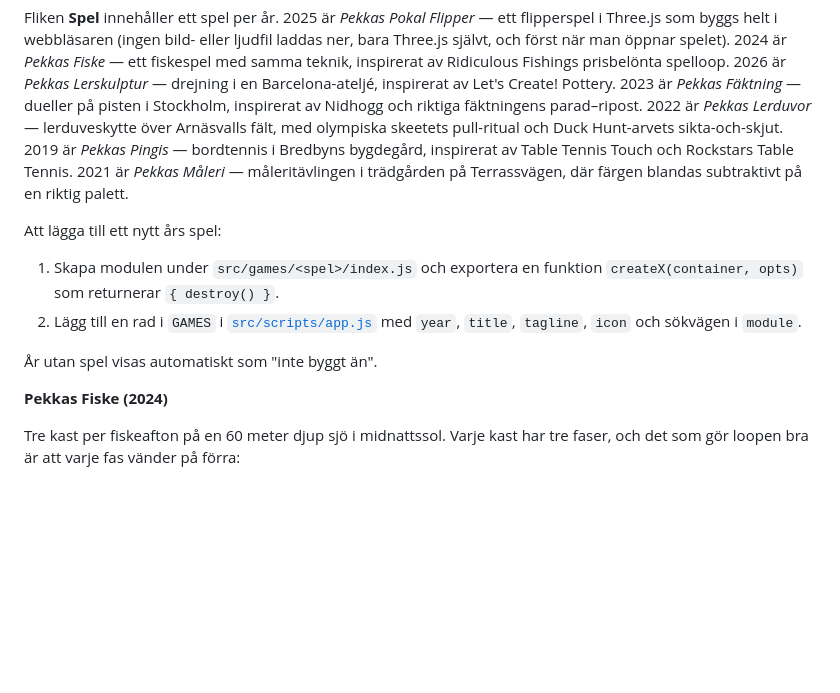
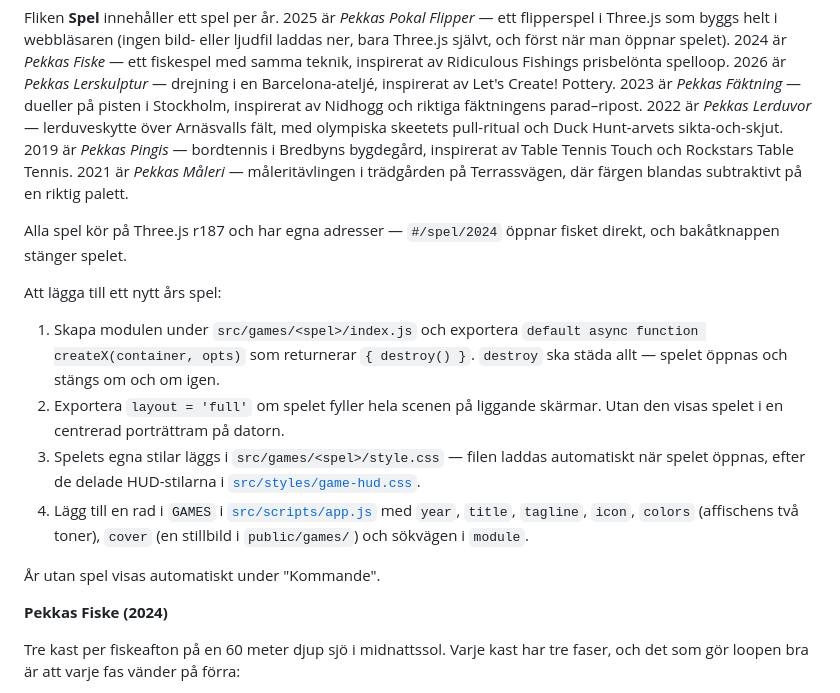
Before and after one commit to olovmelander/pekkas-pokal, a Markdown page: README.md, the part around one of its changes. Drawn GitHub-style; blank space fills up the shorter version.

```diff
--- a/README.md
+++ b/README.md
@@ -100,14 +100,25 @@ Table Tennis Touch och Rockstars Table Tennis.
 2021 är *Pekkas Måleri* — måleritävlingen i trädgården på Terrassvägen,
 där färgen blandas subtraktivt på en riktig palett.
 
+Alla spel kör på Three.js r187 och har egna adresser — `#/spel/2024` öppnar
+fisket direkt, och bakåtknappen stänger spelet.
+
 Att lägga till ett nytt års spel:
 
-1. Skapa modulen under `src/games/<spel>/index.js` och exportera en funktion
-   `createX(container, opts)` som returnerar `{ destroy() }`.
-2. Lägg till en rad i `GAMES` i [`src/scripts/app.js`](src/scripts/app.js) med
-   `year`, `title`, `tagline`, `icon` och sökvägen i `module`.
+1. Skapa modulen under `src/games/<spel>/index.js` och exportera
+   `default async function createX(container, opts)` som returnerar
+   `{ destroy() }`. `destroy` ska städa allt — spelet öppnas och stängs om
+   och om igen.
+2. Exportera `layout = 'full'` om spelet fyller hela scenen på liggande
+   skärmar. Utan den visas spelet i en centrerad porträttram på datorn.
+3. Spelets egna stilar läggs i `src/games/<spel>/style.css` — filen laddas
+   automatiskt när spelet öppnas, efter de delade HUD-stilarna i
+   [`src/styles/game-hud.css`](src/styles/game-hud.css).
+4. Lägg till en rad i `GAMES` i [`src/scripts/app.js`](src/scripts/app.js) med
+   `year`, `title`, `tagline`, `icon`, `colors` (affischens två toner),
+   `cover` (en stillbild i `public/games/`) och sökvägen i `module`.
 
-År utan spel visas automatiskt som "inte byggt än".
+År utan spel visas automatiskt under "Kommande".
 
 **Pekkas Fiske (2024)**
 
```
Also changed, not shown: other parts of README.md (+43 -4 lines).
